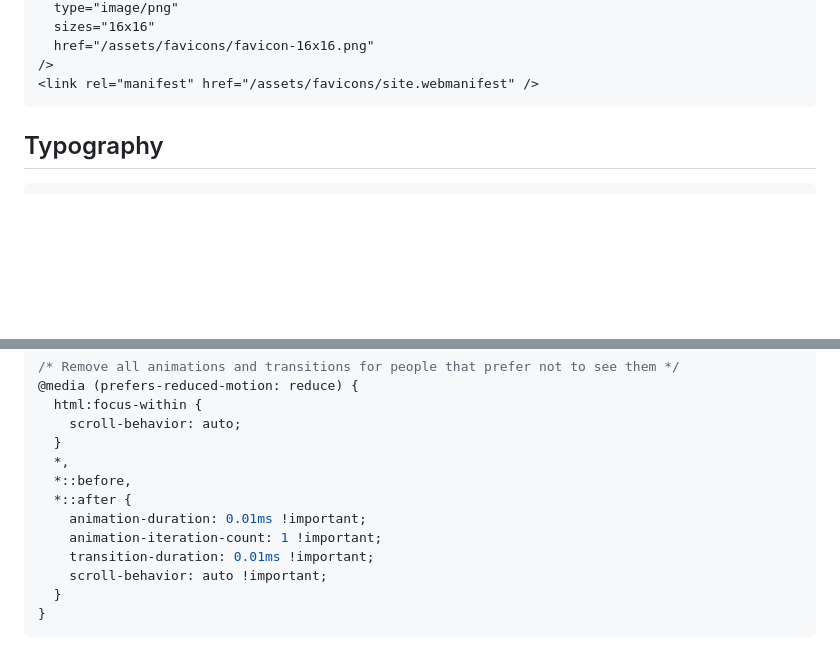
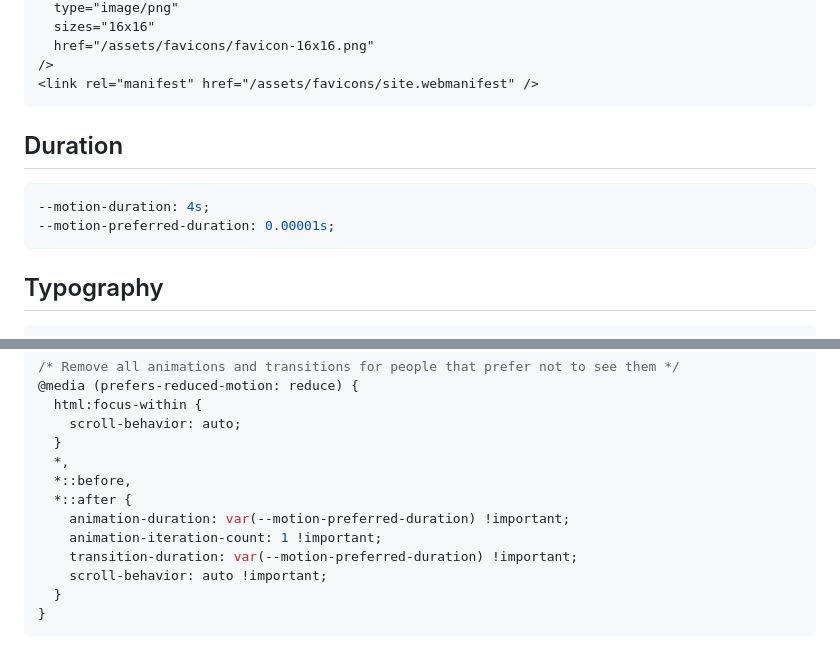
Before and after one commit to stephenikuomola/Splitter-Tip-Calculator, a Markdown page: style-guide.md, 2 parts joined by grey strips. GitHub-like rendering; blank space fills up the shorter version.

Commit message:
chore(core):add css variables for animation and transition durations

````diff
--- a/style-guide.md
+++ b/style-guide.md
@@ -97,6 +97,12 @@ The Tip Calculator should be responsive across all devices.
   href="/assets/favicons/favicon-16x16.png"
 />
 <link rel="manifest" href="/assets/favicons/site.webmanifest" />
+```
+
+## Duration
+```css
+--motion-duration: 4s;
+--motion-preferred-duration: 0.00001s;
 ```
 
 ## Typography
@@ -294,9 +300,9 @@ a:not([class]) {
   *,
   *::before,
   *::after {
-    animation-duration: 0.01ms !important;
+    animation-duration: var(--motion-preferred-duration) !important;
     animation-iteration-count: 1 !important;
-    transition-duration: 0.01ms !important;
+    transition-duration: var(--motion-preferred-duration) !important;
     scroll-behavior: auto !important;
   }
 }
````
